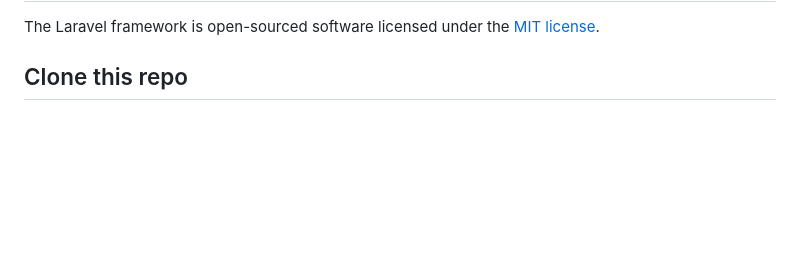
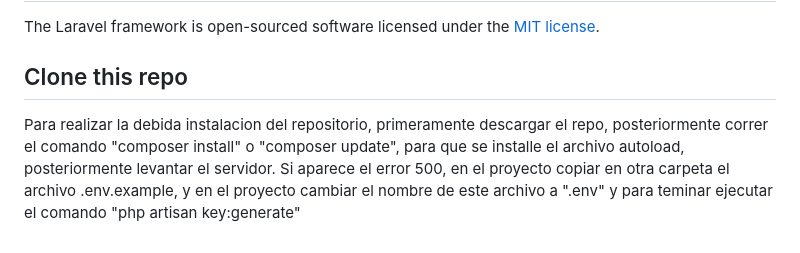
Before and after one commit to alejandr029/BeautySys, a Markdown page: README.md, the part around the change. GitHub-like rendering; blank space fills up the shorter version.

```diff
--- a/README.md
+++ b/README.md
@@ -66,3 +66,5 @@ If you discover a security vulnerability within Laravel, please send an e-mail t
 The Laravel framework is open-sourced software licensed under the [MIT license](https://opensource.org/licenses/MIT).
 
 ## Clone this repo
+
+Para realizar la debida instalacion del repositorio, primeramente descargar el repo, posteriormente correr el comando "composer install" o "composer update", para que se installe el archivo autoload, posteriormente levantar el servidor. Si aparece el error 500, en el proyecto copiar en otra carpeta el archivo .env.example, y en el proyecto cambiar el nombre de este archivo a ".env" y para teminar ejecutar el comando "php artisan key:generate"
```
